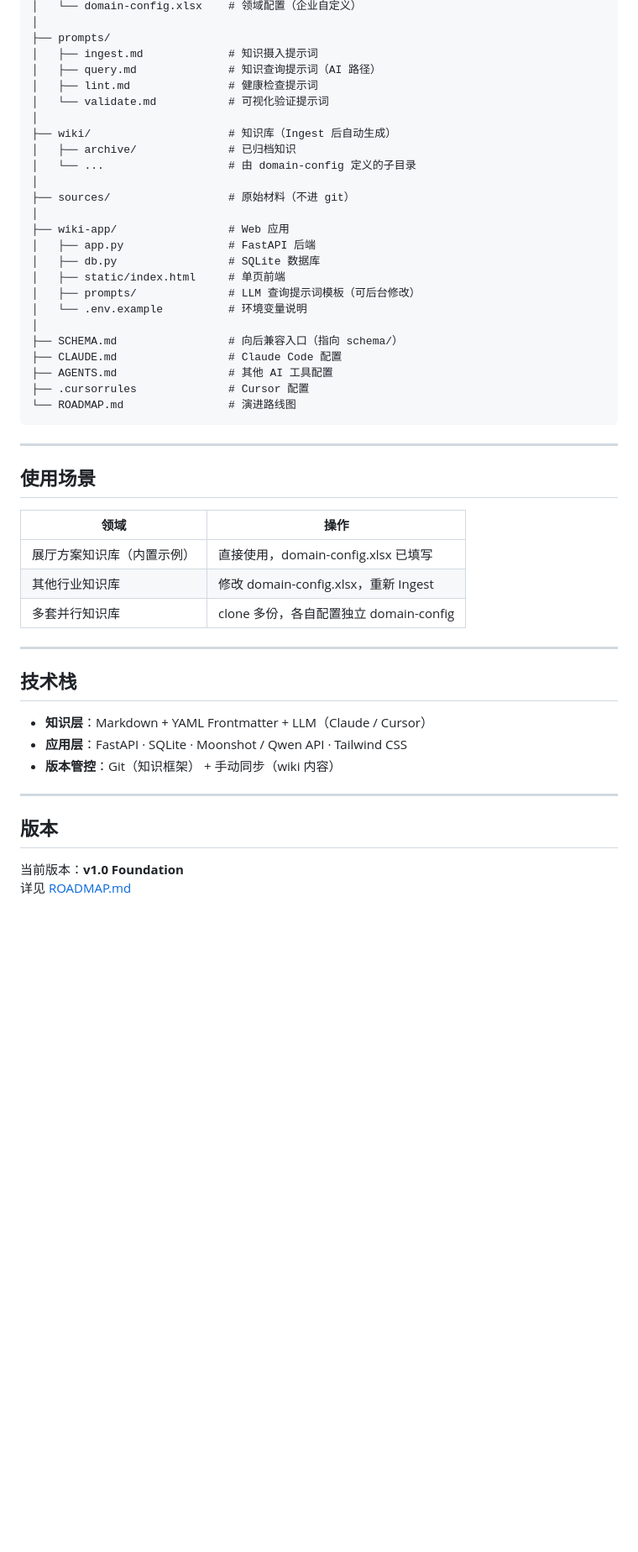
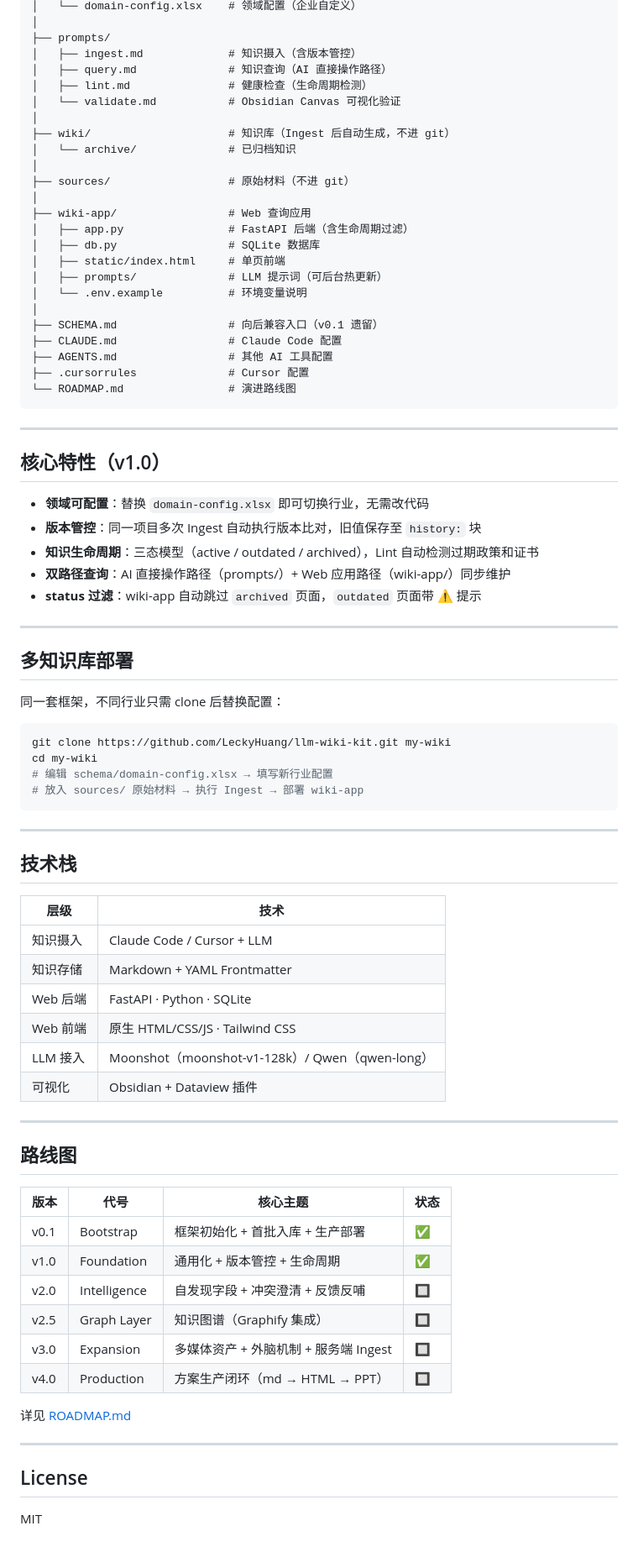
Before and after one commit to LeckyHuang/llm-wiki-kit, a Markdown page: README.md, the part around one of its changes. Shown at 84% size. Drawn GitHub-style; blank space fills up the shorter version.

````diff
--- a/README.md
+++ b/README.md
@@ -78,25 +93,24 @@ llm-wiki-kit/
 │   └── domain-config.xlsx    # 领域配置（企业自定义）
 │
 ├── prompts/
-│   ├── ingest.md             # 知识摄入提示词
-│   ├── query.md              # 知识查询提示词（AI 路径）
-│   ├── lint.md               # 健康检查提示词
-│   └── validate.md           # 可视化验证提示词
+│   ├── ingest.md             # 知识摄入（含版本管控）
+│   ├── query.md              # 知识查询（AI 直接操作路径）
+│   ├── lint.md               # 健康检查（生命周期检测）
+│   └── validate.md           # Obsidian Canvas 可视化验证
 │
-├── wiki/                     # 知识库（Ingest 后自动生成）
-│   ├── archive/              # 已归档知识
-│   └── ...                   # 由 domain-config 定义的子目录
+├── wiki/                     # 知识库（Ingest 后自动生成，不进 git）
+│   └── archive/              # 已归档知识
 │
 ├── sources/                  # 原始材料（不进 git）
 │
-├── wiki-app/                 # Web 应用
-│   ├── app.py                # FastAPI 后端
+├── wiki-app/                 # Web 查询应用
+│   ├── app.py                # FastAPI 后端（含生命周期过滤）
 │   ├── db.py                 # SQLite 数据库
 │   ├── static/index.html     # 单页前端
-│   ├── prompts/              # LLM 查询提示词模板（可后台修改）
+│   ├── prompts/              # LLM 提示词（可后台热更新）
 │   └── .env.example          # 环境变量说明
 │
-├── SCHEMA.md                 # 向后兼容入口（指向 schema/）
+├── SCHEMA.md                 # 向后兼容入口（v0.1 遗留）
 ├── CLAUDE.md                 # Claude Code 配置
 ├── AGENTS.md                 # 其他 AI 工具配置
 ├── .cursorrules              # Cursor 配置
@@ -105,25 +119,57 @@ llm-wiki-kit/
 
 ---
 
-## 使用场景
+## 核心特性（v1.0）
 
-| 领域 | 操作 |
-|------|------|
-| 展厅方案知识库（内置示例） | 直接使用，domain-config.xlsx 已填写 |
-| 其他行业知识库 | 修改 domain-config.xlsx，重新 Ingest |
-| 多套并行知识库 | clone 多份，各自配置独立 domain-config |
+- **领域可配置**：替换 `domain-config.xlsx` 即可切换行业，无需改代码
+- **版本管控**：同一项目多次 Ingest 自动执行版本比对，旧值保存至 `history:` 块
+- **知识生命周期**：三态模型（active / outdated / archived），Lint 自动检测过期政策和证书
+- **双路径查询**：AI 直接操作路径（prompts/）+ Web 应用路径（wiki-app/）同步维护
+- **status 过滤**：wiki-app 自动跳过 `archived` 页面，`outdated` 页面带 ⚠️ 提示
+
+---
+
+## 多知识库部署
+
+同一套框架，不同行业只需 clone 后替换配置：
+
+```bash
+git clone https://github.com/LeckyHuang/llm-wiki-kit.git my-wiki
+cd my-wiki
+# 编辑 schema/domain-config.xlsx → 填写新行业配置
+# 放入 sources/ 原始材料 → 执行 Ingest → 部署 wiki-app
+```
 
 ---
 
 ## 技术栈
 
-- **知识层**：Markdown + YAML Frontmatter + LLM（Claude / Cursor）
-- **应用层**：FastAPI · SQLite · Moonshot / Qwen API · Tailwind CSS
-- **版本管控**：Git（知识框架） + 手动同步（wiki 内容）
+| 层级 | 技术 |
+|------|------|
+| 知识摄入 | Claude Code / Cursor + LLM |
+| 知识存储 | Markdown + YAML Frontmatter |
+| Web 后端 | FastAPI · Python · SQLite |
+| Web 前端 | 原生 HTML/CSS/JS · Tailwind CSS |
+| LLM 接入 | Moonshot（moonshot-v1-128k）/ Qwen（qwen-long） |
+| 可视化 | Obsidian + Dataview 插件 |
 
 ---
 
-## 版本
+## 路线图
 
-当前版本：**v1.0 Foundation**
+| 版本 | 代号 | 核心主题 | 状态 |
+|------|------|----------|------|
+| v0.1 | Bootstrap | 框架初始化 + 首批入库 + 生产部署 | ✅ |
+| v1.0 | Foundation | 通用化 + 版本管控 + 生命周期 | ✅ |
+| v2.0 | Intelligence | 自发现字段 + 冲突澄清 + 反馈反哺 | 🔲 |
+| v2.5 | Graph Layer | 知识图谱（Graphify 集成） | 🔲 |
+| v3.0 | Expansion | 多媒体资产 + 外脑机制 + 服务端 Ingest | 🔲 |
+| v4.0 | Production | 方案生产闭环（md → HTML → PPT） | 🔲 |
+
 详见 [ROADMAP.md](ROADMAP.md)
+
+---
+
+## License
+
+MIT
````
Also changed, not shown: other parts of README.md (+50 -35 lines).
